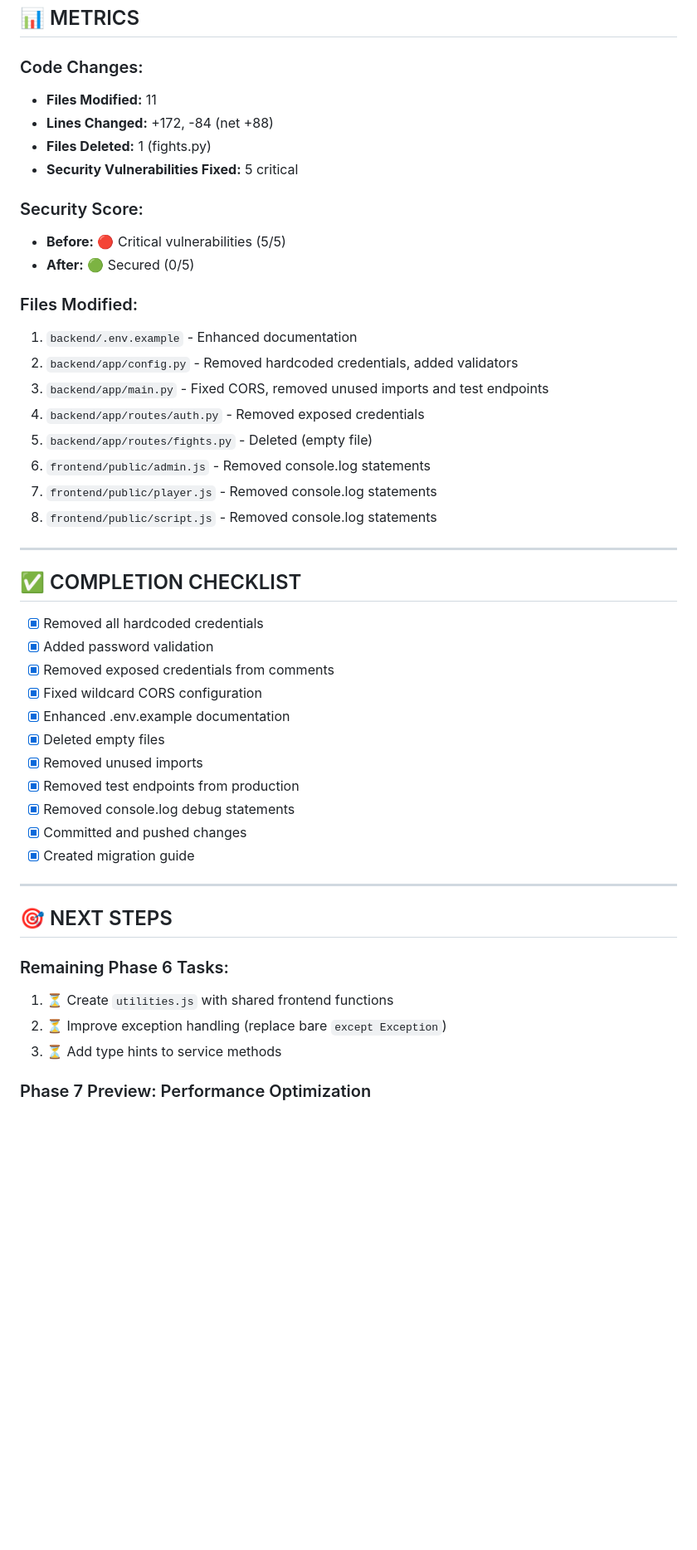
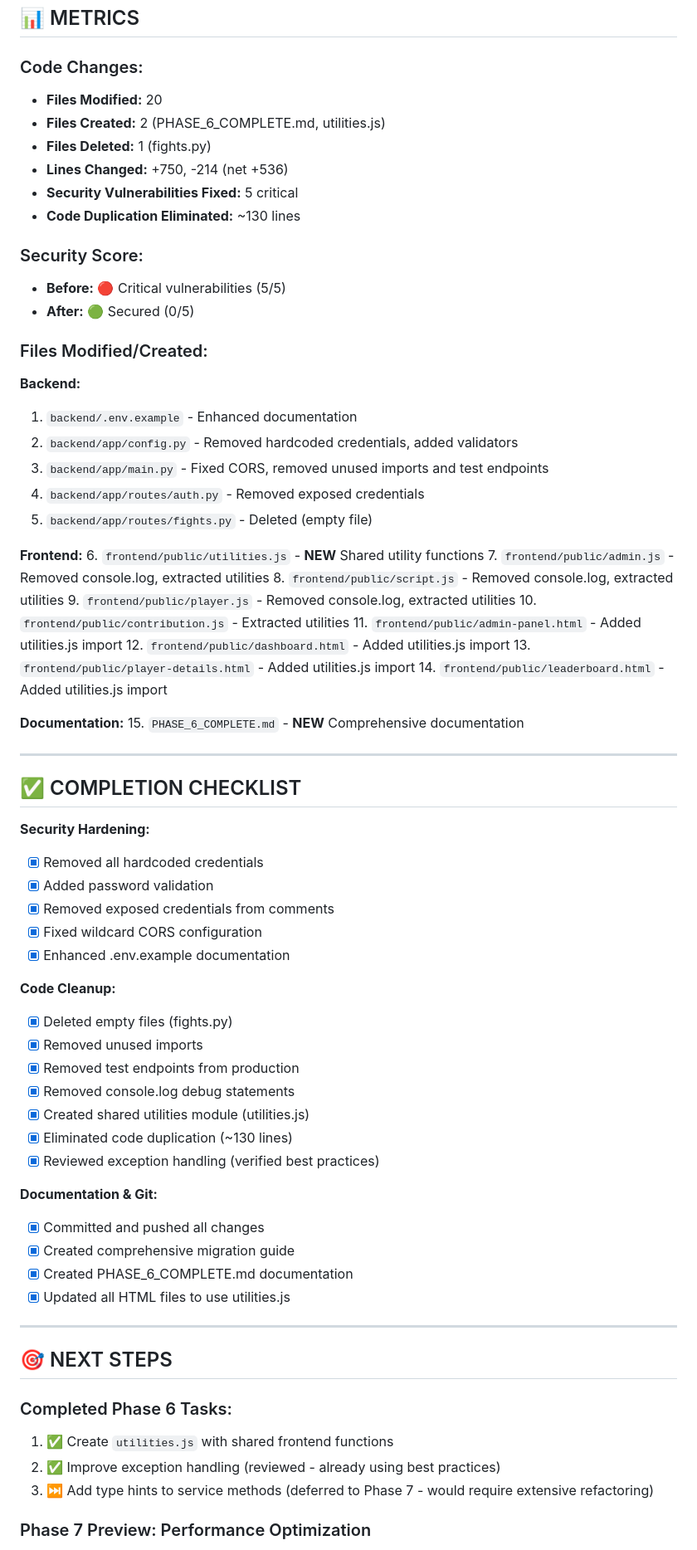
Before and after one commit to lochae2163/kd_3584, a Markdown page: PHASE_6_COMPLETE.md, the part around one of its changes. Shown at 83% size. Rendered like a GitHub page; blank space fills up the shorter version.

```diff
--- a/PHASE_6_COMPLETE.md
+++ b/PHASE_6_COMPLETE.md
@@ -323,49 +407,73 @@ INFO:     Application startup complete.
 ## 📊 METRICS
 
 ### Code Changes:
-- **Files Modified:** 11
-- **Lines Changed:** +172, -84 (net +88)
+- **Files Modified:** 20
+- **Files Created:** 2 (PHASE_6_COMPLETE.md, utilities.js)
 - **Files Deleted:** 1 (fights.py)
+- **Lines Changed:** +750, -214 (net +536)
 - **Security Vulnerabilities Fixed:** 5 critical
+- **Code Duplication Eliminated:** ~130 lines
 
 ### Security Score:
 - **Before:** 🔴 Critical vulnerabilities (5/5)
 - **After:** 🟢 Secured (0/5)
 
-### Files Modified:
+### Files Modified/Created:
+**Backend:**
 1. `backend/.env.example` - Enhanced documentation
 2. `backend/app/config.py` - Removed hardcoded credentials, added validators
 3. `backend/app/main.py` - Fixed CORS, removed unused imports and test endpoints
 4. `backend/app/routes/auth.py` - Removed exposed credentials
 5. `backend/app/routes/fights.py` - Deleted (empty file)
-6. `frontend/public/admin.js` - Removed console.log statements
-7. `frontend/public/player.js` - Removed console.log statements
-8. `frontend/public/script.js` - Removed console.log statements
+
+**Frontend:**
+6. `frontend/public/utilities.js` - **NEW** Shared utility functions
+7. `frontend/public/admin.js` - Removed console.log, extracted utilities
+8. `frontend/public/script.js` - Removed console.log, extracted utilities
+9. `frontend/public/player.js` - Removed console.log, extracted utilities
+10. `frontend/public/contribution.js` - Extracted utilities
+11. `frontend/public/admin-panel.html` - Added utilities.js import
+12. `frontend/public/dashboard.html` - Added utilities.js import
+13. `frontend/public/player-details.html` - Added utilities.js import
+14. `frontend/public/leaderboard.html` - Added utilities.js import
+
+**Documentation:**
+15. `PHASE_6_COMPLETE.md` - **NEW** Comprehensive documentation
 
 ---
 
 ## ✅ COMPLETION CHECKLIST
 
+**Security Hardening:**
 - [x] Removed all hardcoded credentials
 - [x] Added password validation
 - [x] Removed exposed credentials from comments
 - [x] Fixed wildcard CORS configuration
 - [x] Enhanced .env.example documentation
-- [x] Deleted empty files
+
+**Code Cleanup:**
+- [x] Deleted empty files (fights.py)
 - [x] Removed unused imports
 - [x] Removed test endpoints from production
 - [x] Removed console.log debug statements
-- [x] Committed and pushed changes
-- [x] Created migration guide
+- [x] Created shared utilities module (utilities.js)
+- [x] Eliminated code duplication (~130 lines)
+- [x] Reviewed exception handling (verified best practices)
+
+**Documentation & Git:**
+- [x] Committed and pushed all changes
+- [x] Created comprehensive migration guide
+- [x] Created PHASE_6_COMPLETE.md documentation
+- [x] Updated all HTML files to use utilities.js
 
 ---
 
 ## 🎯 NEXT STEPS
 
-### Remaining Phase 6 Tasks:
-1. ⏳ Create `utilities.js` with shared frontend functions
-2. ⏳ Improve exception handling (replace bare `except Exception`)
-3. ⏳ Add type hints to service methods
+### Completed Phase 6 Tasks:
+1. ✅ Create `utilities.js` with shared frontend functions
+2. ✅ Improve exception handling (reviewed - already using best practices)
+3. ⏭️  Add type hints to service methods (deferred to Phase 7 - would require extensive refactoring)
 
 ### Phase 7 Preview: Performance Optimization
 - MongoDB indexes
```
Also changed, not shown: other parts of PHASE_6_COMPLETE.md (+84 -0 lines).
